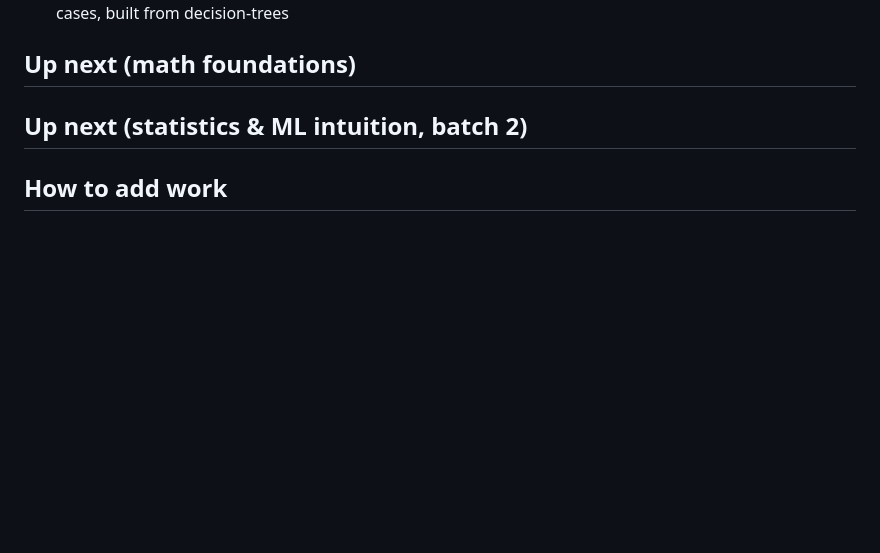
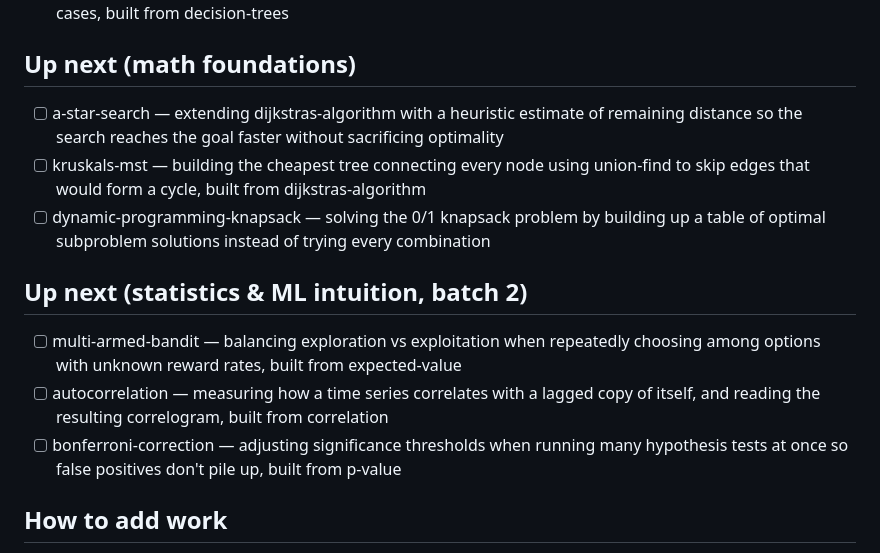
Before and after one commit to skundalkar/mathviz, a Markdown page: BACKLOG.md, the part around the change. Drawn GitHub-style; blank space fills up the shorter version.

Commit message:
docs(backlog): top up with 6 new math/stats/ML items
Backlog ran dry (0 unchecked items). Added a-star-search, kruskals-mst,
dynamic-programming-knapsack, multi-armed-bandit, autocorrelation, and
bonferroni-correction — checked against Done and existing internal/concepts/
packages for duplicates.

```diff
--- a/BACKLOG.md
+++ b/BACKLOG.md
@@ -107,8 +107,14 @@ Format: `- [ ] <id> — <one-line description of the concept to visualize>`
 - [x] adaboost — reweighting misclassified examples each round so later weak learners focus on the hardest cases, built from decision-trees
 
 ## Up next (math foundations)
+- [ ] a-star-search — extending dijkstras-algorithm with a heuristic estimate of remaining distance so the search reaches the goal faster without sacrificing optimality
+- [ ] kruskals-mst — building the cheapest tree connecting every node using union-find to skip edges that would form a cycle, built from dijkstras-algorithm
+- [ ] dynamic-programming-knapsack — solving the 0/1 knapsack problem by building up a table of optimal subproblem solutions instead of trying every combination
 
 ## Up next (statistics & ML intuition, batch 2)
+- [ ] multi-armed-bandit — balancing exploration vs exploitation when repeatedly choosing among options with unknown reward rates, built from expected-value
+- [ ] autocorrelation — measuring how a time series correlates with a lagged copy of itself, and reading the resulting correlogram, built from correlation
+- [ ] bonferroni-correction — adjusting significance thresholds when running many hypothesis tests at once so false positives don't pile up, built from p-value
 
 ## How to add work
 Append an unchecked line under the right section by hand any time — the loop
```
